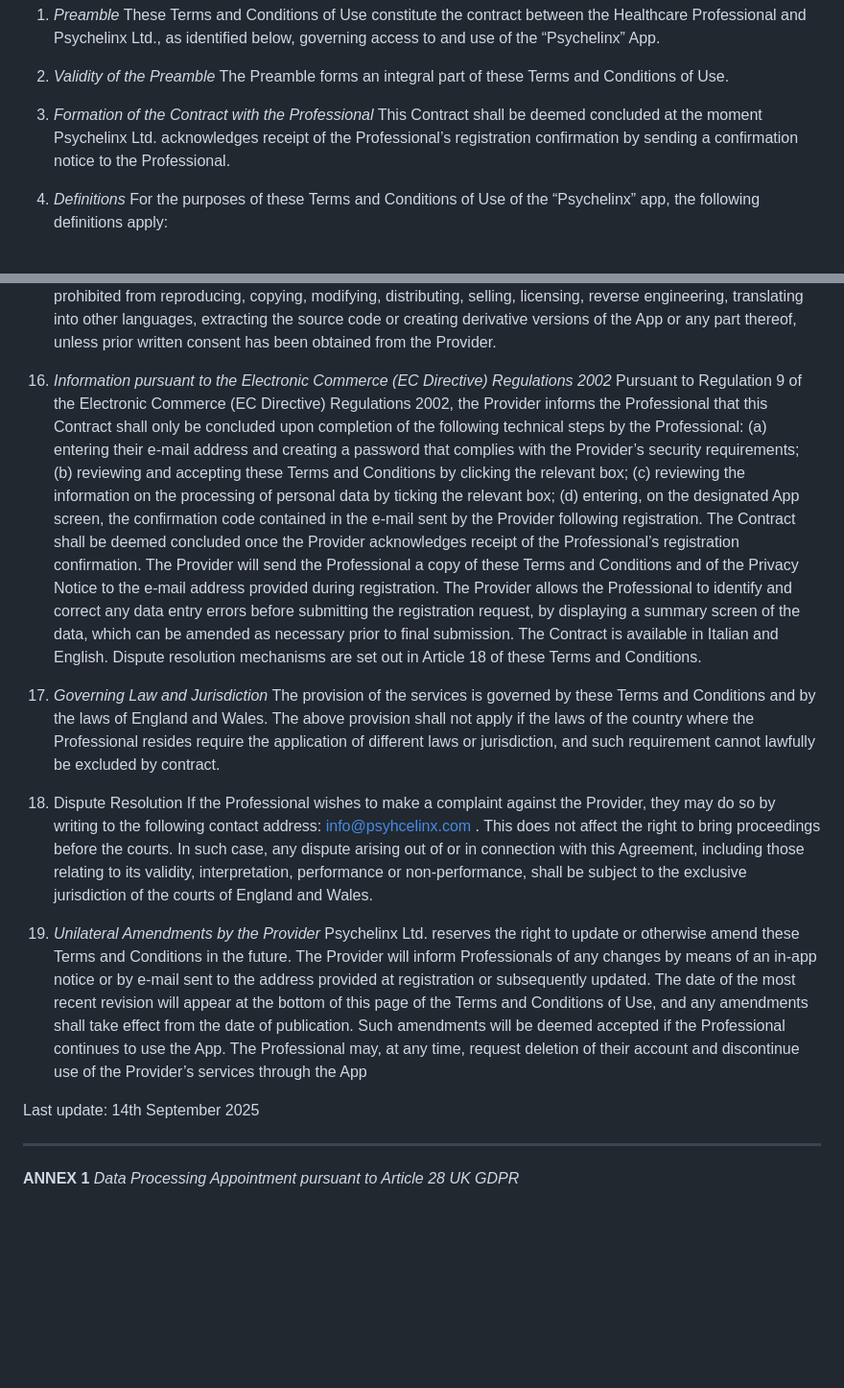
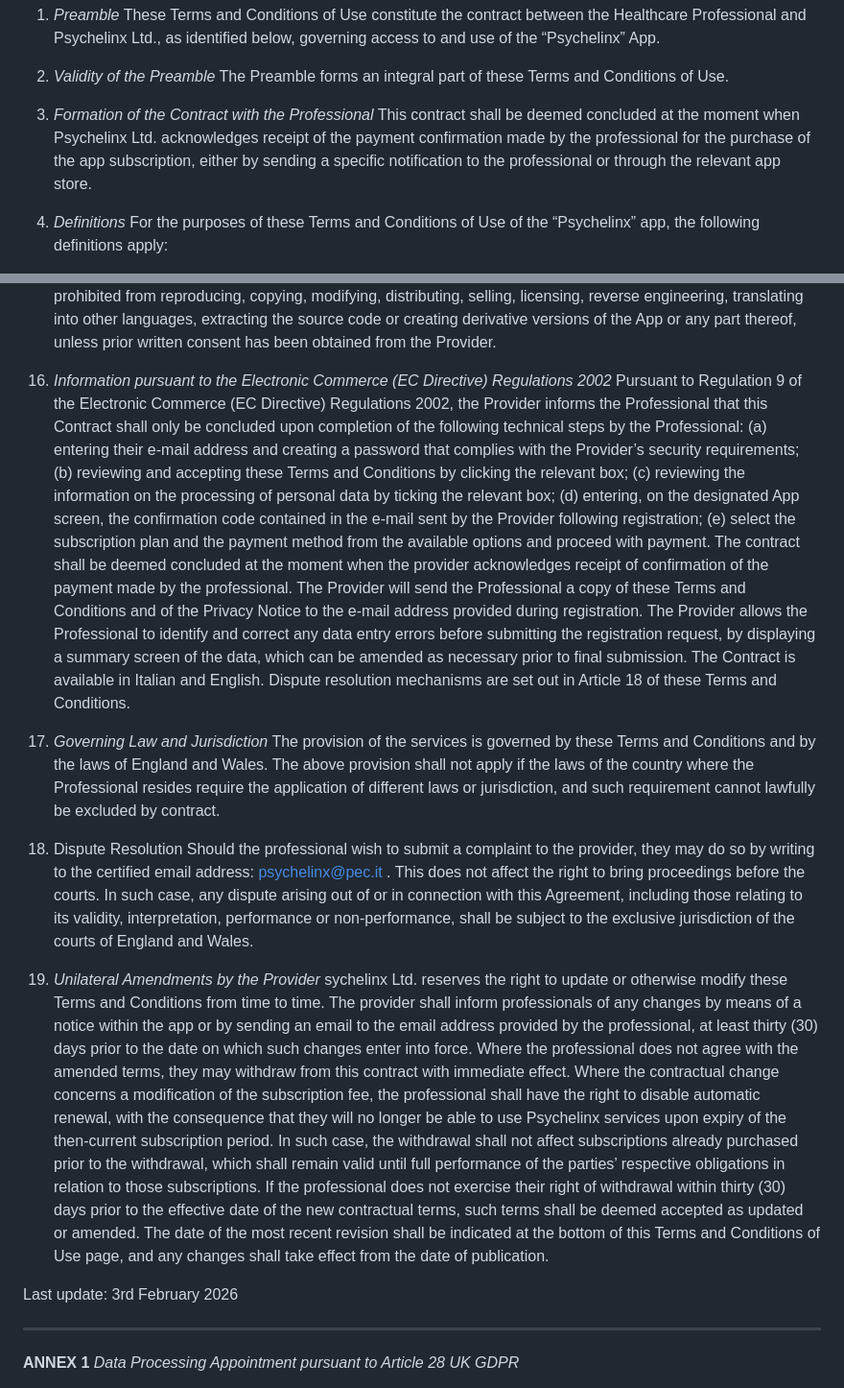
Before and after one commit to psychelinx/tnc, a Markdown page: terms-and-conditions/en/clinician.md, 2 parts joined by grey strips. Shown at 96% size. Rendered like a GitHub page; blank space fills up the shorter version.

```diff
--- a/terms-and-conditions/en/clinician.md
+++ b/terms-and-conditions/en/clinician.md
@@ -7,7 +7,7 @@ These Terms and Conditions of Use constitute the contract between the Healthcare
 The Preamble forms an integral part of these Terms and Conditions of Use.
 
 3. *Formation of the Contract with the Professional*
-This Contract shall be deemed concluded at the moment Psychelinx Ltd. acknowledges receipt of the Professional’s registration confirmation by sending a confirmation notice to the Professional.
+This contract shall be deemed concluded at the moment when Psychelinx Ltd. acknowledges receipt of the payment confirmation made by the professional for the purchase of the app subscription, either by sending a specific notification to the professional or through the relevant app store.
 
 4. *Definitions*
 For the purposes of these Terms and Conditions of Use of the “Psychelinx” app, the following definitions apply:
@@ -88,8 +92,8 @@ The Professional is granted a personal, non-exclusive, non-assignable and non-tr
 The Professional is prohibited from reproducing, copying, modifying, distributing, selling, licensing, reverse engineering, translating into other languages, extracting the source code or creating derivative versions of the App or any part thereof, unless prior written consent has been obtained from the Provider.
 
 16. *Information pursuant to the Electronic Commerce (EC Directive) Regulations 2002*
-Pursuant to Regulation 9 of the Electronic Commerce (EC Directive) Regulations 2002, the Provider informs the Professional that this Contract shall only be concluded upon completion of the following technical steps by the Professional: (a) entering their e-mail address and creating a password that complies with the Provider’s security requirements; (b) reviewing and accepting these Terms and Conditions by clicking the relevant box; (c) reviewing the information on the processing of personal data by ticking the relevant box; (d) entering, on the designated App screen, the confirmation code contained in the e-mail sent by the Provider following registration.
-The Contract shall be deemed concluded once the Provider acknowledges receipt of the Professional’s registration confirmation.
+Pursuant to Regulation 9 of the Electronic Commerce (EC Directive) Regulations 2002, the Provider informs the Professional that this Contract shall only be concluded upon completion of the following technical steps by the Professional: (a) entering their e-mail address and creating a password that complies with the Provider’s security requirements; (b) reviewing and accepting these Terms and Conditions by clicking the relevant box; (c) reviewing the information on the processing of personal data by ticking the relevant box; (d) entering, on the designated App screen, the confirmation code contained in the e-mail sent by the Provider following registration; (e) select the subscription plan and the payment method from the available options and proceed with payment.
+The contract shall be deemed concluded at the moment when the provider acknowledges receipt of confirmation of the payment made by the professional.
 The Provider will send the Professional a copy of these Terms and Conditions and of the Privacy Notice to the e-mail address provided during registration.
 The Provider allows the Professional to identify and correct any data entry errors before submitting the registration request, by displaying a summary screen of the data, which can be amended as necessary prior to final submission.
 The Contract is available in Italian and English.
@@ -100,14 +104,16 @@ The provision of the services is governed by these Terms and Conditions and by t
 The above provision shall not apply if the laws of the country where the Professional resides require the application of different laws or jurisdiction, and such requirement cannot lawfully be excluded by contract.
 
 18. Dispute Resolution
-If the Professional wishes to make a complaint against the Provider, they may do so by writing to the following contact address: info@psyhcelinx.com .
+Should the professional wish to submit a complaint to the provider, they may do so by writing to the certified email address: psychelinx@pec.it .
 This does not affect the right to bring proceedings before the courts. In such case, any dispute arising out of or in connection with this Agreement, including those relating to its validity, interpretation, performance or non-performance, shall be subject to the exclusive jurisdiction of the courts of England and Wales.
 
 19. *Unilateral Amendments by the Provider*
-Psychelinx Ltd. reserves the right to update or otherwise amend these Terms and Conditions in the future. The Provider will inform Professionals of any changes by means of an in-app notice or by e-mail sent to the address provided at registration or subsequently updated. The date of the most recent revision will appear at the bottom of this page of the Terms and Conditions of Use, and any amendments shall take effect from the date of publication.
-Such amendments will be deemed accepted if the Professional continues to use the App. The Professional may, at any time, request deletion of their account and discontinue use of the Provider’s services through the App
+sychelinx Ltd. reserves the right to update or otherwise modify these Terms and Conditions from time to time. The provider shall inform professionals of any changes by means of a notice within the app or by sending an email to the email address provided by the professional, at least thirty (30) days prior to the date on which such changes enter into force. Where the professional does not agree with the amended terms, they may withdraw from this contract with immediate effect.
+Where the contractual change concerns a modification of the subscription fee, the professional shall have the right to disable automatic renewal, with the consequence that they will no longer be able to use Psychelinx services upon expiry of the then-current subscription period. In such case, the withdrawal shall not affect subscriptions already purchased prior to the withdrawal, which shall remain valid until full performance of the parties’ respective obligations in relation to those subscriptions.
+If the professional does not exercise their right of withdrawal within thirty (30) days prior to the effective date of the new contractual terms, such terms shall be deemed accepted as updated or amended.
+The date of the most recent revision shall be indicated at the bottom of this Terms and Conditions of Use page, and any changes shall take effect from the date of publication.
 
-Last update: 14th September 2025
+Last update: 3rd February 2026
 
 
 
```
Also changed, not shown: other parts of terms-and-conditions/en/clinician.md (+6 -2 lines).
